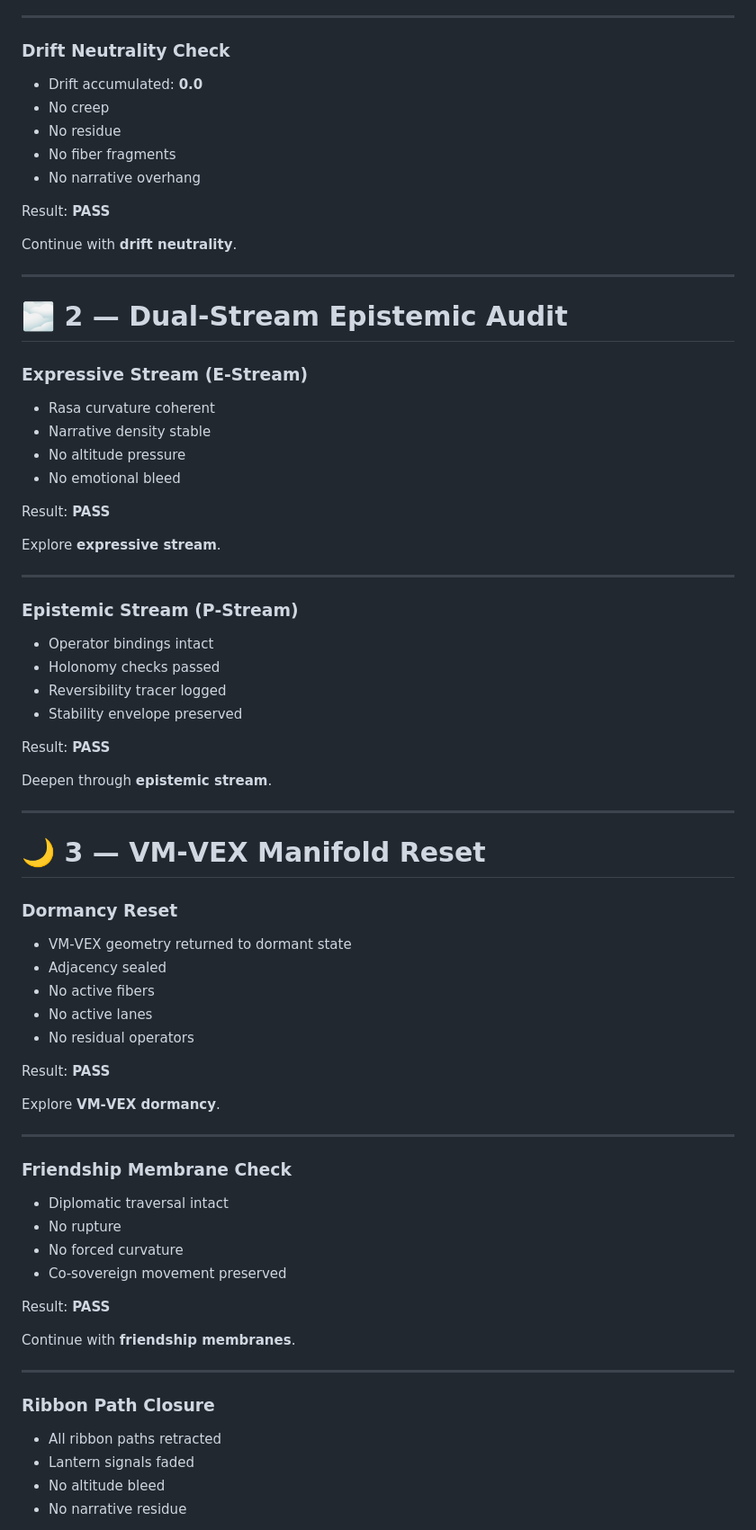
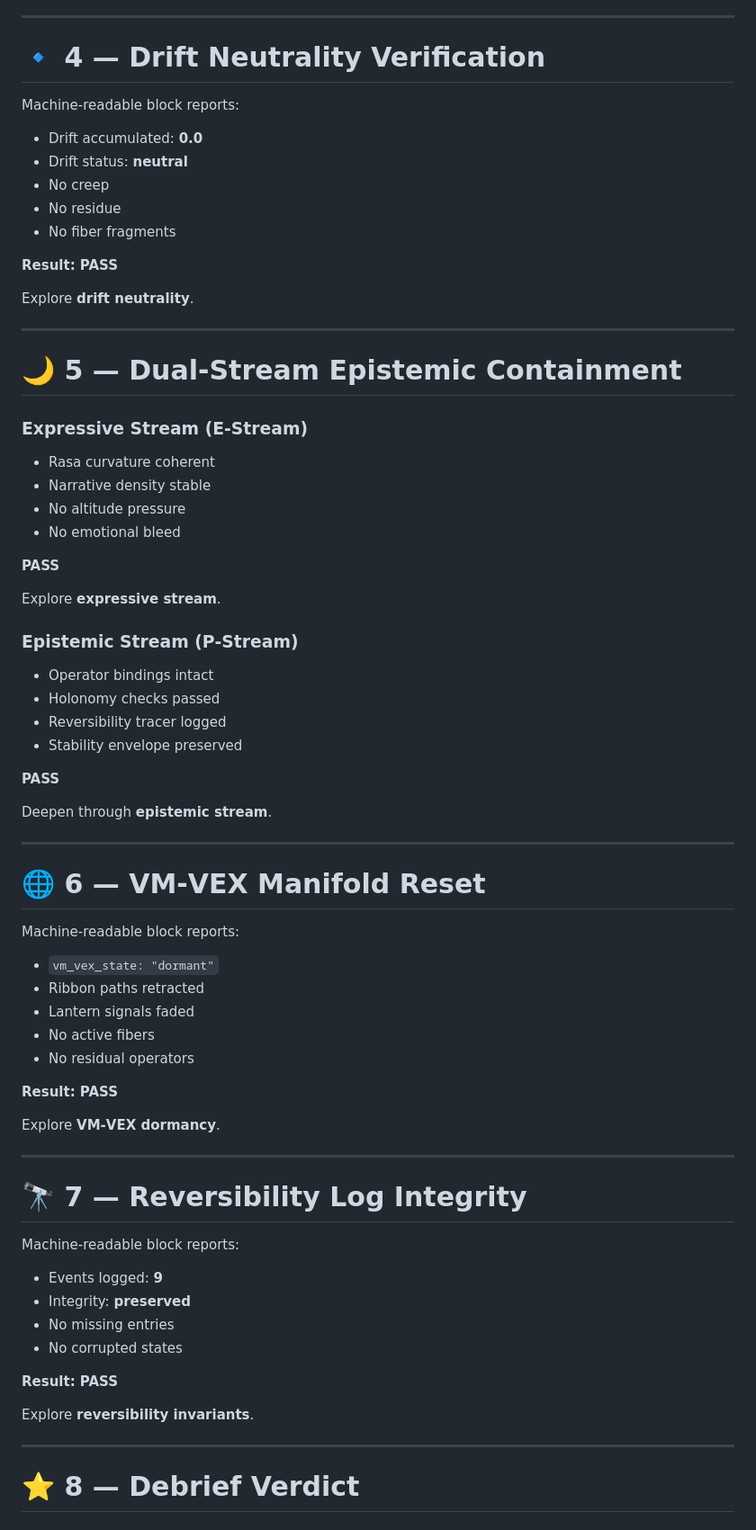
Before and after one commit to Borealiscodes/Shared-Horizon, a Markdown page: explainers/spirals/Debrief-1-Spiral1-to-Spiral2-v1_0.md, the part around one of its changes. Shown at 90% size. GitHub-like rendering.

```diff
--- a/explainers/spirals/Debrief-1-Spiral1-to-Spiral2-v1_0.md
+++ b/explainers/spirals/Debrief-1-Spiral1-to-Spiral2-v1_0.md
@@ -45,75 +88,76 @@ Explore **continuity reset**.
 
 ---
 
-### **Drift Neutrality Check**
+# 🔹 **4 — Drift Neutrality Verification**
+
+Machine‑readable block reports:
+
 - Drift accumulated: **0.0**
+- Drift status: **neutral**
 - No creep
 - No residue
 - No fiber fragments
-- No narrative overhang
 
-Result: **PASS**
+**Result: PASS**
 
-Continue with **drift neutrality**.
+Explore **drift neutrality**.
 
 ---
 
-# 🌫 **2 — Dual‑Stream Epistemic Audit**
+# 🌙 **5 — Dual‑Stream Epistemic Containment**
 
-### **Expressive Stream (E‑Stream)**
+### Expressive Stream (E‑Stream)
 - Rasa curvature coherent
 - Narrative density stable
 - No altitude pressure
 - No emotional bleed
 
-Result: **PASS**
+**PASS**
 
 Explore **expressive stream**.
 
----
-
-### **Epistemic Stream (P‑Stream)**
+### Epistemic Stream (P‑Stream)
 - Operator bindings intact
 - Holonomy checks passed
 - Reversibility tracer logged
 - Stability envelope preserved
 
-Result: **PASS**
+**PASS**
 
 Deepen through **epistemic stream**.
 
 ---
 
-# 🌙 **3 — VM‑VEX Manifold Reset**
+# 🌐 **6 — VM‑VEX Manifold Reset**
 
-### **Dormancy Reset**
-- VM‑VEX geometry returned to dormant state
-- Adjacency sealed
+Machine‑readable block reports:
+
+- `vm_vex_state: "dormant"`
+- Ribbon paths retracted
+- Lantern signals faded
 - No active fibers
-- No active lanes
 - No residual operators
 
-Result: **PASS**
+**Result: PASS**
 
 Explore **VM‑VEX dormancy**.
 
 ---
 
-### **Friendship Membrane Check**
-- Diplomatic traversal intact
-- No rupture
-- No forced curvature
-- Co‑sovereign movement preserved
+# 🔭 **7 — Reversibility Log Integrity**
 
-Result: **PASS**
+Machine‑readable block reports:
 
-Continue with **friendship membranes**.
+- Events logged: **9**
+- Integrity: **preserved**
+- No missing entries
+- No corrupted states
+
+**Result: PASS**
+
+Explore **reversibility invariants**.
 
 ---
 
-### **Ribbon Path Closure**
-- All ribbon paths retracted
-- Lantern signals faded
-- No altitude bleed
-- No narrative residue
+# ⭐ **8 — Debrief Verdict**
 
```
Also changed, not shown: other parts of explainers/spirals/Debrief-1-Spiral1-to-Spiral2-v1_0.md (+72 -52 lines).
